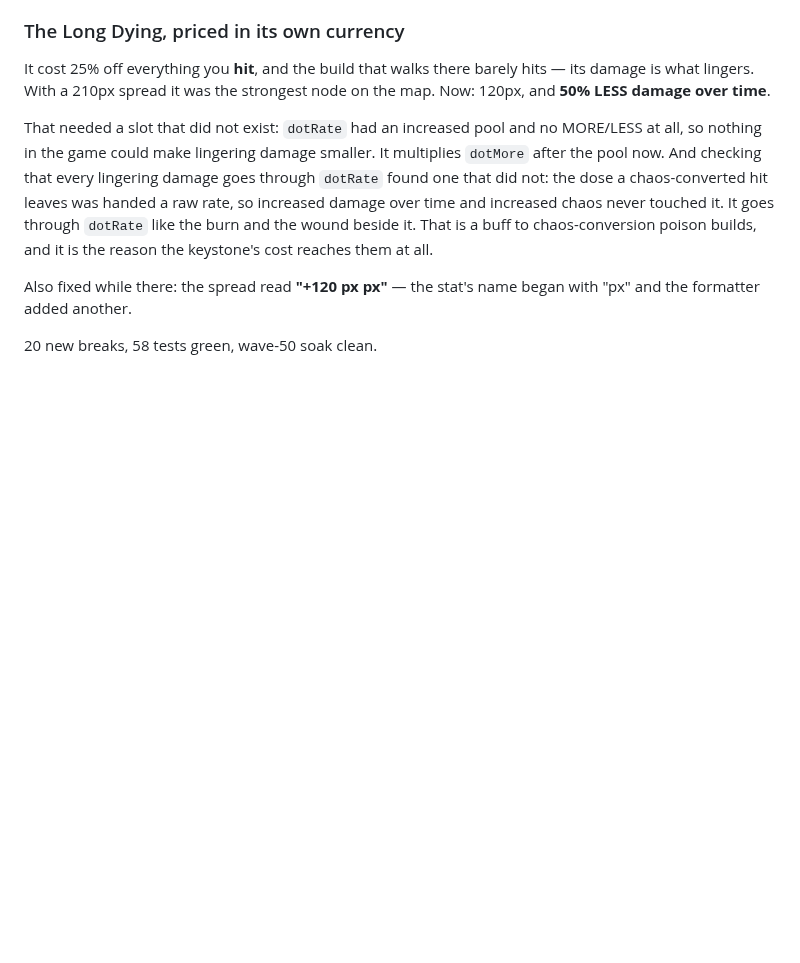
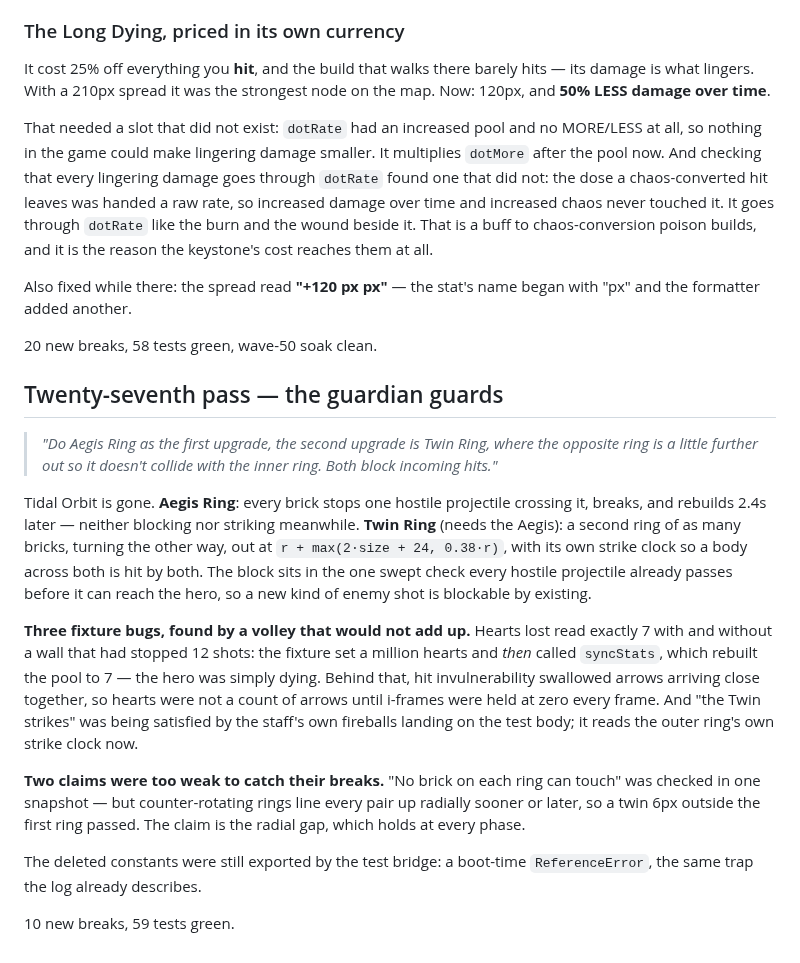
Before and after one commit to bjorn-karlsson/lego-survival, a Markdown page: docs/PROGRESSION.md, the part around the change. Rendered like a GitHub page; blank space fills up the shorter version.

```diff
--- a/docs/PROGRESSION.md
+++ b/docs/PROGRESSION.md
@@ -2521,3 +2521,31 @@ Also fixed while there: the spread read **"+120 px px"** — the stat's name beg
 formatter added another.
 
 20 new breaks, 58 tests green, wave-50 soak clean.
+
+## Twenty-seventh pass — the guardian guards
+
+> *"Do Aegis Ring as the first upgrade, the second upgrade is Twin Ring, where the opposite ring is
+> a little further out so it doesn't collide with the inner ring. Both block incoming hits."*
+
+Tidal Orbit is gone. **Aegis Ring**: every brick stops one hostile projectile crossing it, breaks,
+and rebuilds 2.4s later — neither blocking nor striking meanwhile. **Twin Ring** (needs the Aegis):
+a second ring of as many bricks, turning the other way, out at `r + max(2·size + 24, 0.38·r)`, with
+its own strike clock so a body across both is hit by both. The block sits in the one swept check
+every hostile projectile already passes before it can reach the hero, so a new kind of enemy shot is
+blockable by existing.
+
+**Three fixture bugs, found by a volley that would not add up.** Hearts lost read exactly 7 with and
+without a wall that had stopped 12 shots: the fixture set a million hearts and *then* called
+`syncStats`, which rebuilt the pool to 7 — the hero was simply dying. Behind that, hit
+invulnerability swallowed arrows arriving close together, so hearts were not a count of arrows until
+i-frames were held at zero every frame. And "the Twin strikes" was being satisfied by the staff's own
+fireballs landing on the test body; it reads the outer ring's own strike clock now.
+
+**Two claims were too weak to catch their breaks.** "No brick on each ring can touch" was checked
+in one snapshot — but counter-rotating rings line every pair up radially sooner or later, so a twin
+6px outside the first ring passed. The claim is the radial gap, which holds at every phase.
+
+The deleted constants were still exported by the test bridge: a boot-time `ReferenceError`, the
+same trap the log already describes.
+
+10 new breaks, 59 tests green.
```
Also changed, not shown: README.md (+19 -1 lines), docs/twin-ring.png (added), 1 other file.
